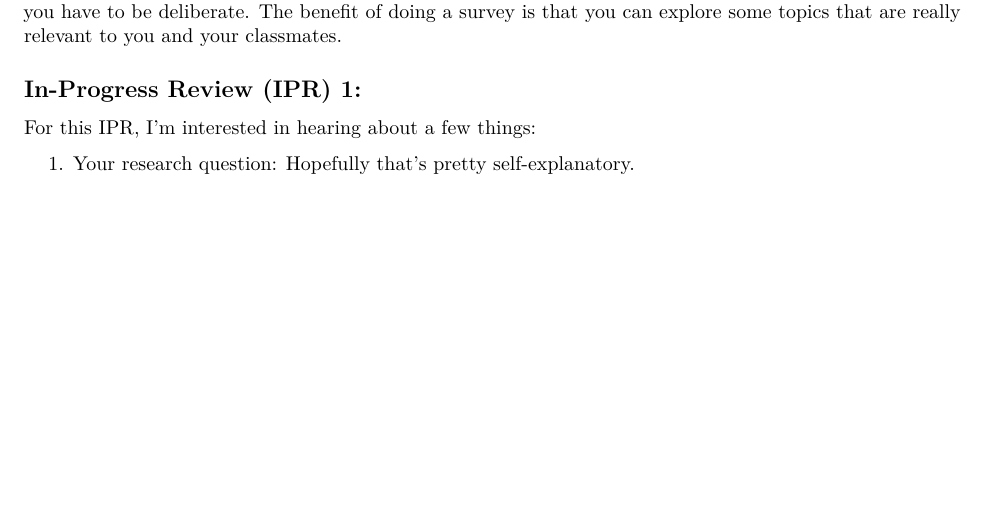
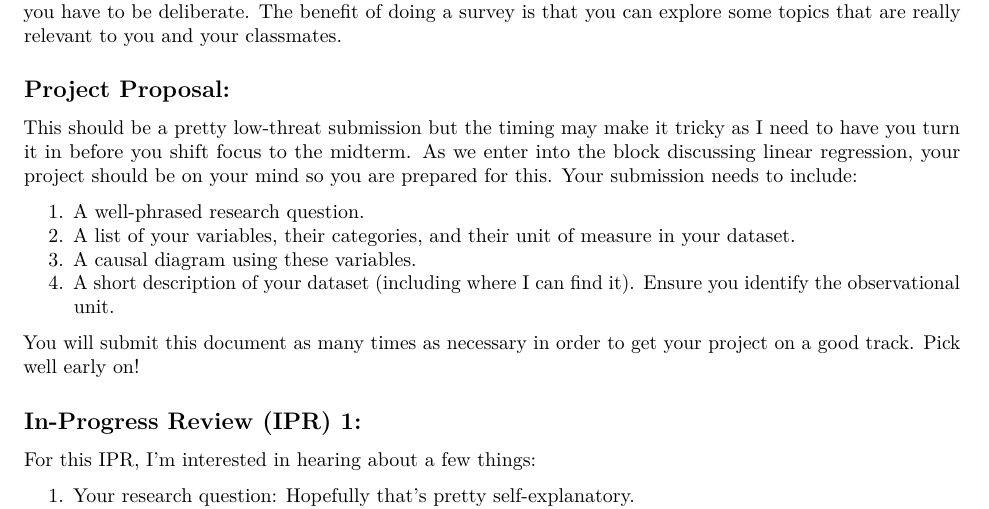
Before and after one commit to bryanjonas/MA256-AY21-1, an R Markdown document (Course Project Information/Project Guidance.Rmd): part of page 3 of 5, cut so that both start at the same text, the shorter picture padded with empty space. Rendered offline with R 4.5, knitr and Pandoc, then LaTeX, with nearby package versions.

Commit message:
Add proposal.

```diff
--- a/Course Project Information/Project Guidance.Rmd
+++ b/Course Project Information/Project Guidance.Rmd
@@ -56,6 +56,16 @@ I'm not "down" on surveys I just have a healthy aversion to cadets using them fo
 
 This is why I caution cadets about doing a survey for their project. You certainly overcome these hurdles but you have to be deliberate. The benefit of doing a survey is that you can explore some topics that are really relevant to you and your classmates.
 
+## Project Proposal:
+This should be a pretty low-threat submission but the timing may make it tricky as I need to have you turn it in before you shift focus to the midterm. As we enter into the block discussing linear regression, your project should be on your mind so you are prepared for this. Your submission needs to include:
+
+1. A well-phrased research question.
+2. A list of your variables, their categories, and their unit of measure in your dataset.
+3. A causal diagram using these variables.
+4. A short description of your dataset (including where I can find it). Ensure you identify the observational unit.
+
+You will submit this document as many times as necessary in order to get your project on a good track. Pick well early on!
+
 ## In-Progress Review (IPR) 1:
 For this IPR, I'm interested in hearing about a few things:
 
```
Also changed, not shown: AY 21-1 Course Guide/MA256 Course Guide.Rmd (+1 -0 lines), AY 21-1 Course Guide/MA256-Course-Guide.pdf, Course Project Information/Project-Guidance.pdf.
